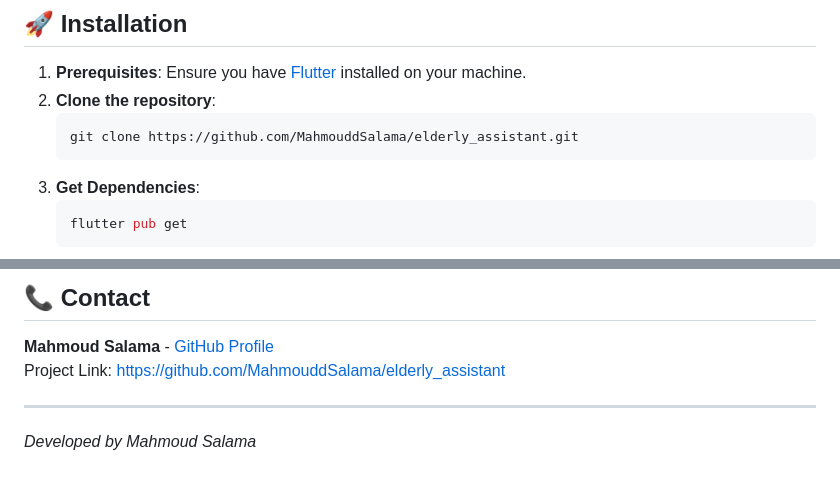
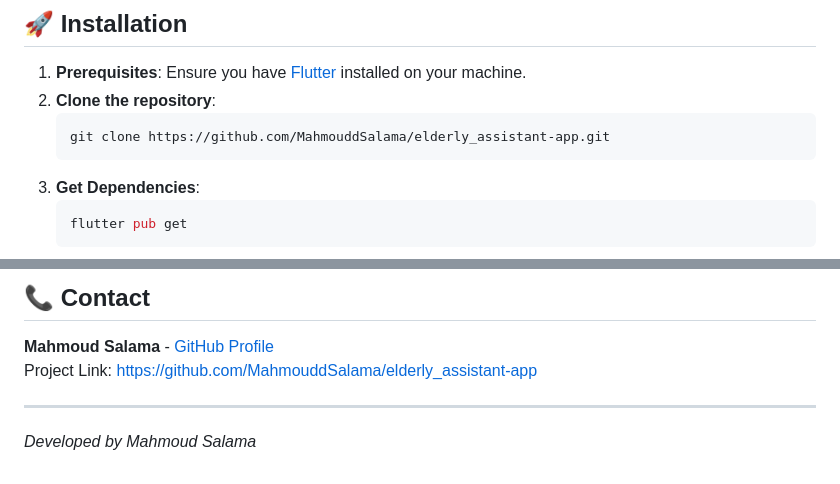
Before and after one commit to MahmouddSalama/elderly_assistant-app, a Markdown page: README.md, 2 parts joined by grey strips. Drawn GitHub-style.

````diff
--- a/README.md
+++ b/README.md
@@ -85,7 +85,7 @@ lib/
 1. **Prerequisites**: Ensure you have [Flutter](https://docs.flutter.dev/get-started/install) installed on your machine.
 2. **Clone the repository**:
    ```bash
-   git clone https://github.com/MahmouddSalama/elderly_assistant.git
+   git clone https://github.com/MahmouddSalama/elderly_assistant-app.git
    ```
 3. **Get Dependencies**:
    ```bash
@@ -114,7 +114,7 @@ Distributed under the MIT License. See `LICENSE` for more information.
 
 ## 📞 Contact
 **Mahmoud Salama** - [GitHub Profile](https://github.com/MahmouddSalama)
-Project Link: [https://github.com/MahmouddSalama/elderly_assistant](https://github.com/MahmouddSalama/elderly_assistant)
+Project Link: [https://github.com/MahmouddSalama/elderly_assistant-app](https://github.com/MahmouddSalama/elderly_assistant-app)
 
 ---
 *Developed by Mahmoud Salama*
````
Also changed, not shown: other parts of README.md (+3 -3 lines).
